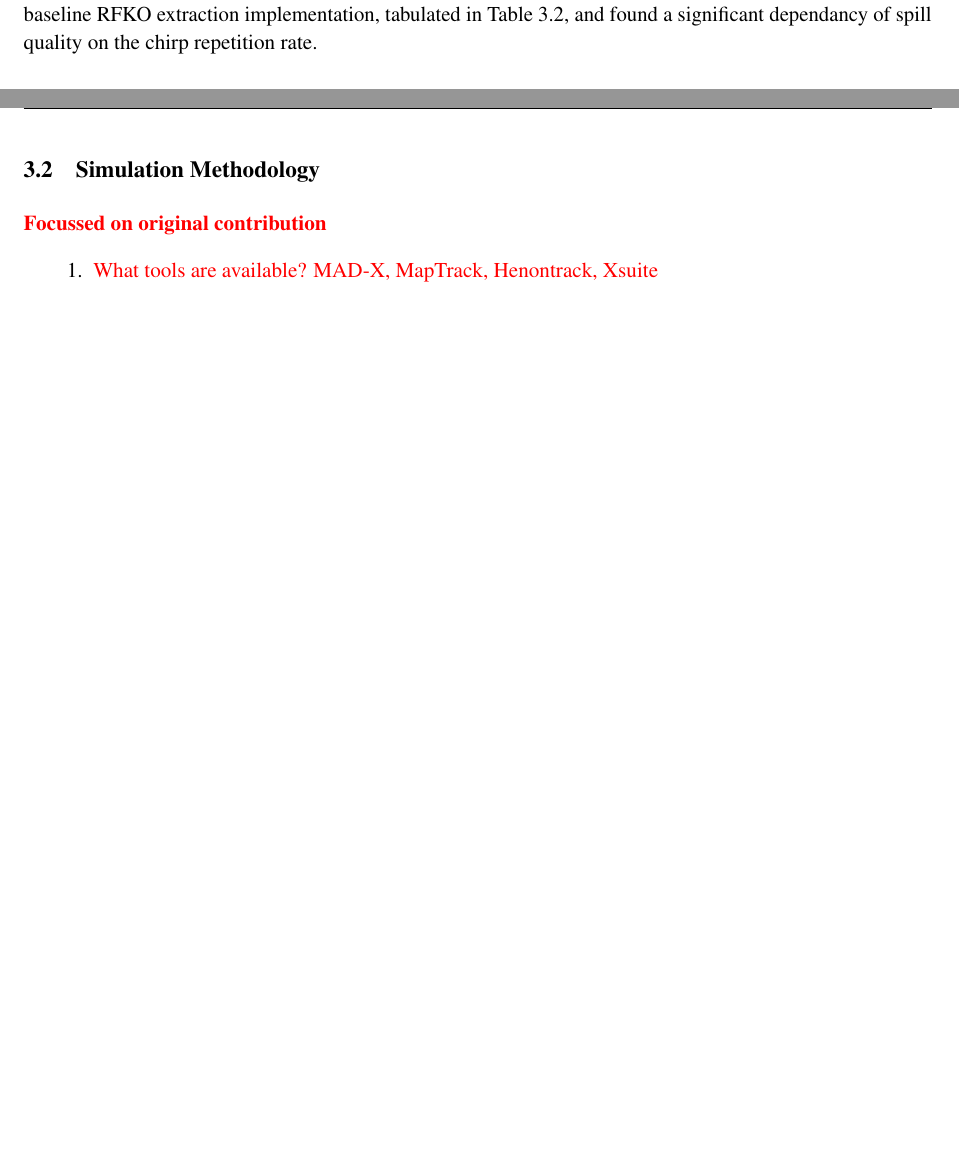
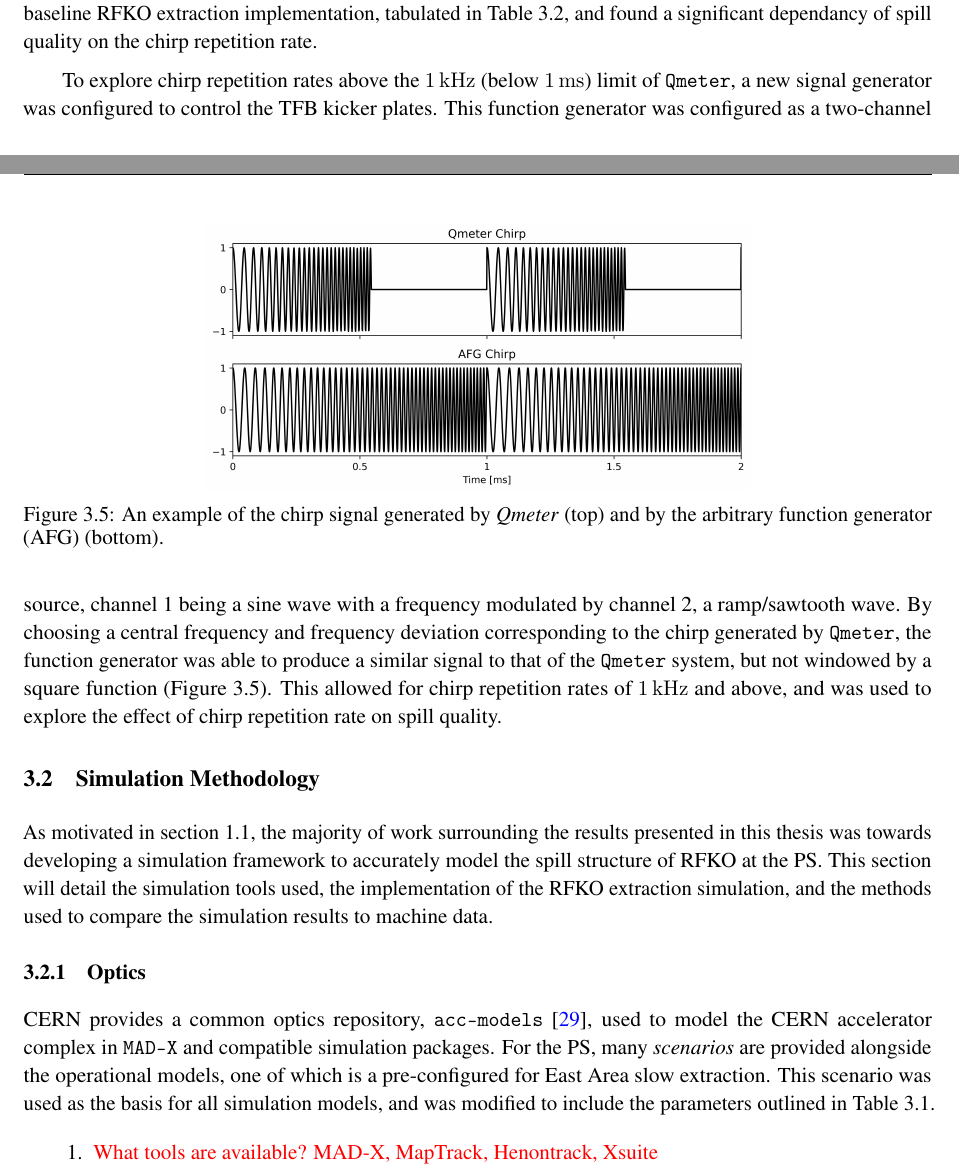
Before and after one commit to ab-gh/thesis, a LaTeX thesis (main.tex): two parts of pages 38 and 39 of 47, joined at a grey line, cut so that both start at the same text, the shorter picture padded with empty space. Compiled offline with pdfLaTeX.

Commit message:
implemenetetation i cant spell

```diff
--- a/main.tex
+++ b/main.tex
@@ -1936,9 +1936,38 @@ To drive this transverse kicker, two systems were used. Initially, the \verb|Qme
   \caption{An example of the chirp signal generated by the \textit{Qmeter} application; a frequency-modulated chirp windowed by a square signal.}\label{fig:qmeter-signal}
 \end{figure}
 
+To explore chirp repetition rates above the \qty{1}{\kilo\hertz} (below \qty{1}{\milli\second}) limit of \verb|Qmeter|, a new signal generator was configured to control the TFB kicker plates. This function generator was configured as a two-channel source, channel 1 being a sine wave with a frequency modulated by channel 2, a ramp/sawtooth wave. By choosing a central frequency and frequency deviation corresponding to the chirp generated by \verb|Qmeter|, the function generator was able to produce a similar signal to that of the \verb|Qmeter| system, but not windowed by a square function (\autoref{eq:both-chirps}). This allowed for chirp repetition rates of \qty{1}{\kilo\hertz} and above, and was used to explore the effect of chirp repetition rate on spill quality.
+
+\begin{figure}
+  \centering
+  \includegraphics[width=0.6\linewidth]{both-chirps.png}
+  \caption{An example of the chirp signal generated by \textit{Qmeter} (top) and by the arbitrary function generator (AFG) (bottom).}\label{eq:both-chirps}
+\end{figure}
 
 \section{Simulation Methodology}
-\todo{\textbf{Focussed on original contribution}}
+
+As motivated in~\autoref{sec:motivation}, the majority of work surrounding the results presented in this thesis was towards developing a simulation framework to accurately model the spill structure of RFKO at the PS. This section will detail the simulation tools used, the implementation of the RFKO extraction simulation, and the methods used to compare the simulation results to machine data.
+
+\subsection{Optics}
+
+CERN provides a common optics repository, \verb|acc-models|~\cite{optics-repo}, used to model the CERN accelerator complex in \verb|MAD-X| and compatible simulation packages. For the PS, many \textit{scenarios} are provided alongside the operational models, one of which is a pre-configured for East Area slow extraction. This scenario was used as the basis for all simulation models, and was modified to include the parameters outlined in~\autoref{tab:params}.
+
+% show optics plots of the bare machine
+
+% talk about adding in custom elements
+% talk about Xsuite providing these elements on top of GPU support
+% talk about converting to Xsuite
+
+% talk about initial particle distribution generation, matching measurements taken from the machine
+
+% talk about how particles are lost to the septum/limitRect
+
+% talk about the simulation flowchart
+
+% talk about using condor and docker, briefly
+
+% PRESENT simulation time results, and how much faster GPU acceleration is
+
 \begin{enumerate}
     \item \todo{What tools are available? MAD-X, MapTrack, Henontrack, Xsuite}
     \item \todo{How do they compare?} \textcolor{teal}{Accuracy studies between basic simulations}
```
Also changed, not shown: both-chirps.png (added), main.bbl, main.tex (20 more changed lines), 9 other files.
